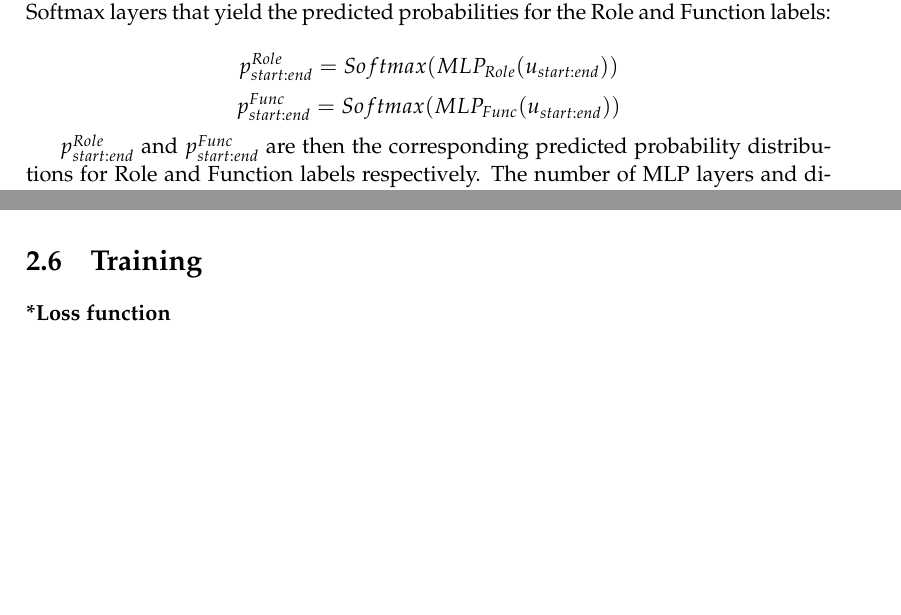
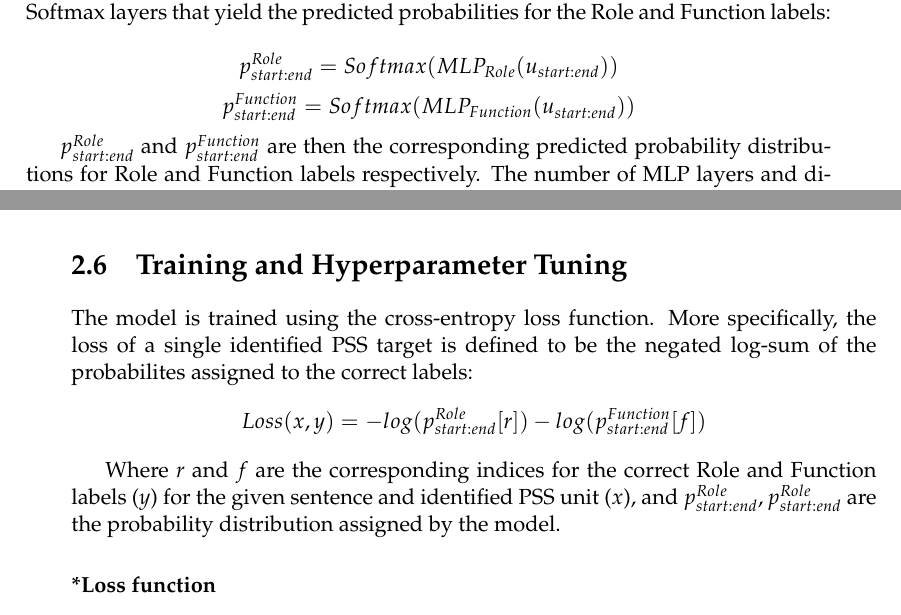
Before and after one commit to avst34/Thesis-Project, a LaTeX thesis (main.tex, which reads Chapters/Chapter2.tex): two parts of pages 53 and 55 of 60 before the commit and two parts of pages 53 and 54 of 60 after it, joined at a grey line, cut so that both start at the same text, the shorter picture padded with empty space. Compiled offline with pdfLaTeX.

Commit message:
Updates from Overleaf

```diff
--- a/Chapters/Chapter2.tex
+++ b/Chapters/Chapter2.tex
@@ -100,9 +100,9 @@ yield the predicted probabilities for the Role and
 Function labels:
 
 $$ p^{Role}_{start:end} = Softmax(MLP_{Role}(u_{start:end})) $$
-$$ p^{Func}_{start:end} = Softmax(MLP_{Func}(u_{start:end})) $$
+$$ p^{Function}_{start:end} = Softmax(MLP_{Function}(u_{start:end})) $$
 
-$p^{Role}_{start:end}$ and $p^{Func}_{start:end}$ are then the corresponding predicted probability distributions for Role and Function labels respectively. The number of MLP layers and dimensions, as well as the activation functions used by the MLP layers, are all considered model hyperparameters.
+$p^{Role}_{start:end}$ and $p^{Function}_{start:end}$ are then the corresponding predicted probability distributions for Role and Function labels respectively. The number of MLP layers and dimensions, as well as the activation functions used by the MLP layers, are all considered model hyperparameters.
 
 \subsection{Constructing the Preposition Feature Vector} \label{sec:enrichedvec}
 The preposition feature vector is obtained by constructing and concatenating feature vectors for the preposition, and its object and governor headwords. The object and governor of a preposition are determined in a heuristic process (described in section \ref{sec:govobj}), which also emits the preposition's lexical category - a syntactic label indicating whether the preposition is
@@ -116,7 +117,8 @@ The governor and object of a preposition may provide a great deal of information
 
-\pagebreak
+The model is trained using the cross-entropy loss function. More specifically, the loss of a single identified PSS target is defined to be the negated log-sum of the probabilites assigned to the correct labels:
+$$ Loss(x, y) = - log(p^{Role}_{start:end}[r]) - log(p^{Function}_{start:end}[f]) $$
 
-\section{Training} \label{sec:psstraining}
+Where $r$ and $f$ are the corresponding indices for the correct Role and Function labels ($y$) for the given sentence and identified PSS unit ($x$), and $p^{Role}_{start:end}, p^{Role}_{start:end}$ are the probability distribution assigned by the model.
 \subsubsection{*Loss function}
 \subsubsection{*Trainer, Initialization, Dropout}
 \subsubsection{Hyperparameter Tuning}
```
Also changed, not shown: Chapters/Chapter2.tex (1 more changed lines).
